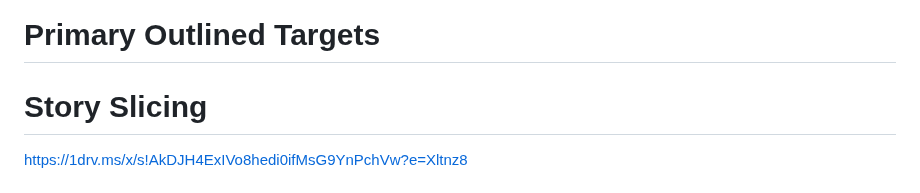
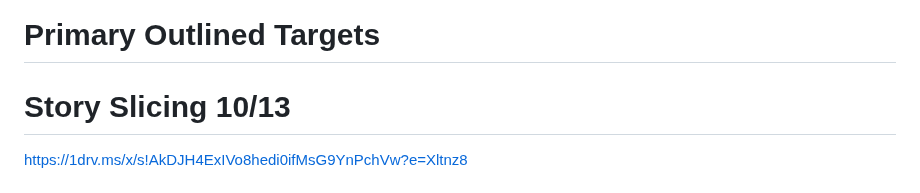
Before and after one commit to Thunt5555/Group-Assignment-1-Star, a Markdown page: README.md, the part around the change. GitHub-like rendering.

Commit message:
Updated stories

```diff
--- a/README.md
+++ b/README.md
@@ -3,7 +3,7 @@ Interview: went well, we have a massive amount of stories to pull from.
 
 # Primary Outlined Targets
 
-# Story Slicing
+# Story Slicing 10/13
 [https://1drv.ms/x/s!AkDJH4ExIVo8hedi0ifMsG9YnPchVw?e=Xltnz8
 ](https://onedrive.live.com/edit?id=3C5A2131811FC940!95204&resid=3C5A2131811FC940!95204&ithint=file%2cxlsx&authkey=!ABr06iYIycLPXmQ&wdo=2&cid=3c5a2131811fc940)
 
```
